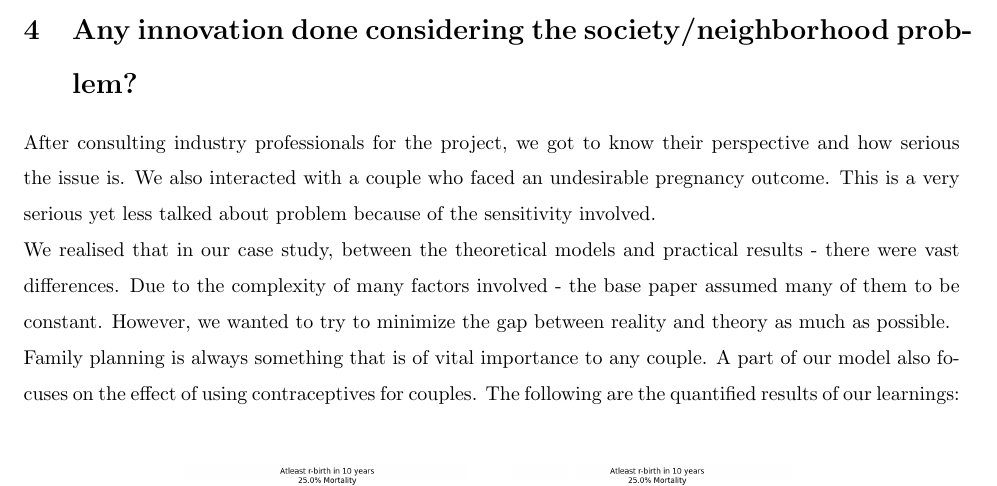
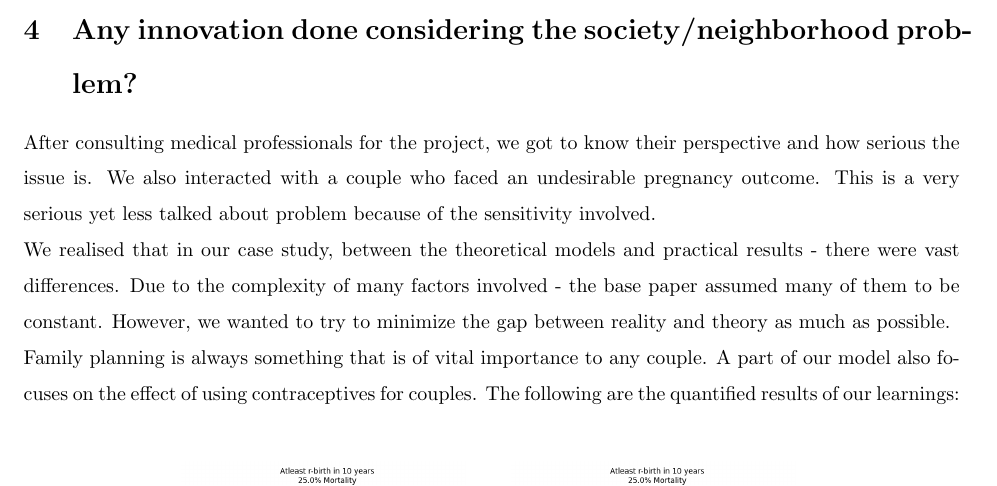
Before and after one commit to nipun3333/Pregnancy-Outcomes, a LaTeX document (report/main.tex): part of page 3 of 4, cut so that both start at the same text. Compiled offline with pdfLaTeX.

Commit message:
Typo - Industry to Med professional

```diff
--- a/report/main.tex
+++ b/report/main.tex
@@ -111,7 +111,7 @@ Integrating Innovation into the existing model &      &  {\Large \checkmark}
 
 
 \section{Any innovation done considering the society/neighborhood problem?}
-After consulting industry professionals for the project, we got to know their perspective and how serious the issue is. We also interacted with a couple who faced an undesirable pregnancy outcome. This is a very serious yet less talked about problem because of the sensitivity involved. \\
+After consulting medical professionals for the project, we got to know their perspective and how serious the issue is. We also interacted with a couple who faced an undesirable pregnancy outcome. This is a very serious yet less talked about problem because of the sensitivity involved. \\
 We realised that in our case study, between the theoretical models and practical results - there were vast differences. Due to the complexity of many factors involved - the base paper assumed many of them to be constant. However, we wanted to try to minimize the gap between reality and theory as much as possible.\newline
 Family planning is always something that is of vital importance to any couple. A part of our model also focuses on the effect of using contraceptives for couples. The following are the quantified results of our learnings: \\
 \begin{figure}[H]%
```
Also changed, not shown: report/main.pdf.
